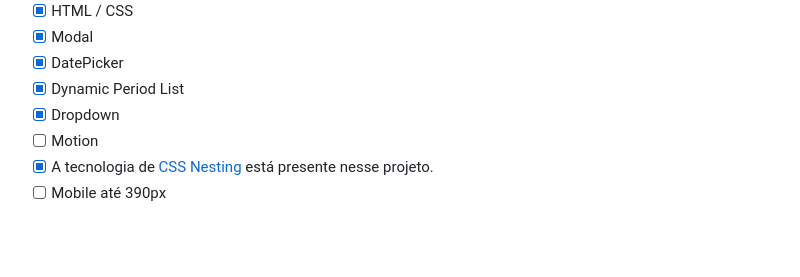
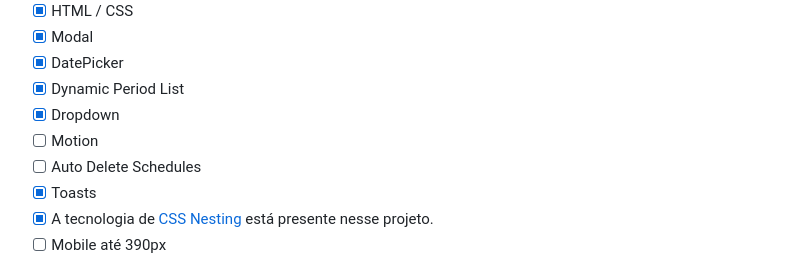
Before and after one commit to duhnunes/WorldPet, a Markdown page: README.md, the part around the change. GitHub-like rendering; blank space fills up the shorter version.

Commit message:
docs: Update Features Readme

```diff
--- a/README.md
+++ b/README.md
@@ -38,6 +38,8 @@ O objetivo do desafio é construir uma página para os clientes agendarem um hor
 - [x] Dynamic Period List
 - [x] Dropdown
 - [ ] Motion
+- [ ] Auto Delete Schedules
+- [x] Toasts
 - [x] A tecnologia de <a href="https://developer.mozilla.org/en-US/docs/Web/CSS/CSS_nesting/Using_CSS_nesting" target="_blank" rel="noopener noreferrer" alt="Link para a documentação sobre CSS Nesting">CSS Nesting</a> está presente nesse projeto.
 - [ ] Mobile até 390px
 
```
